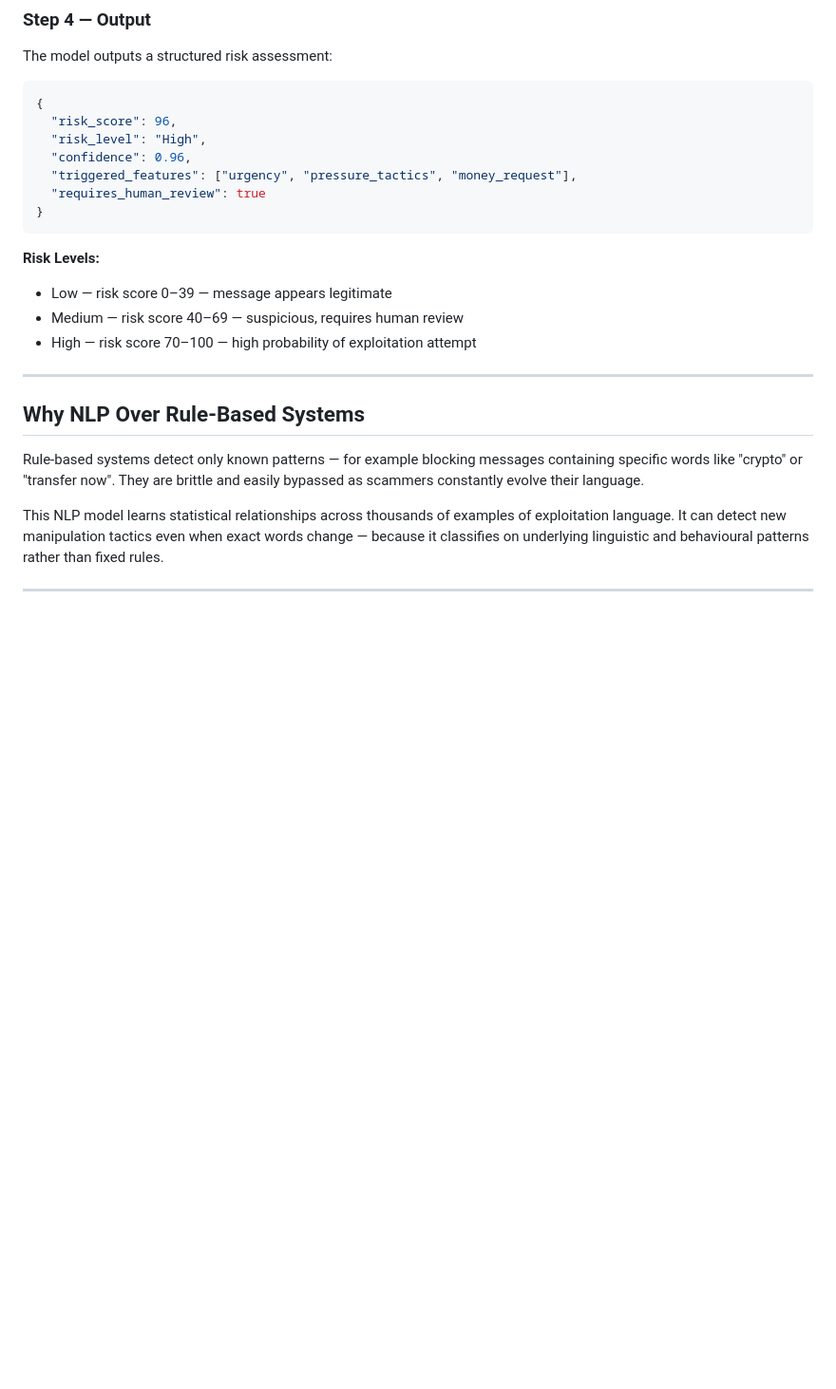
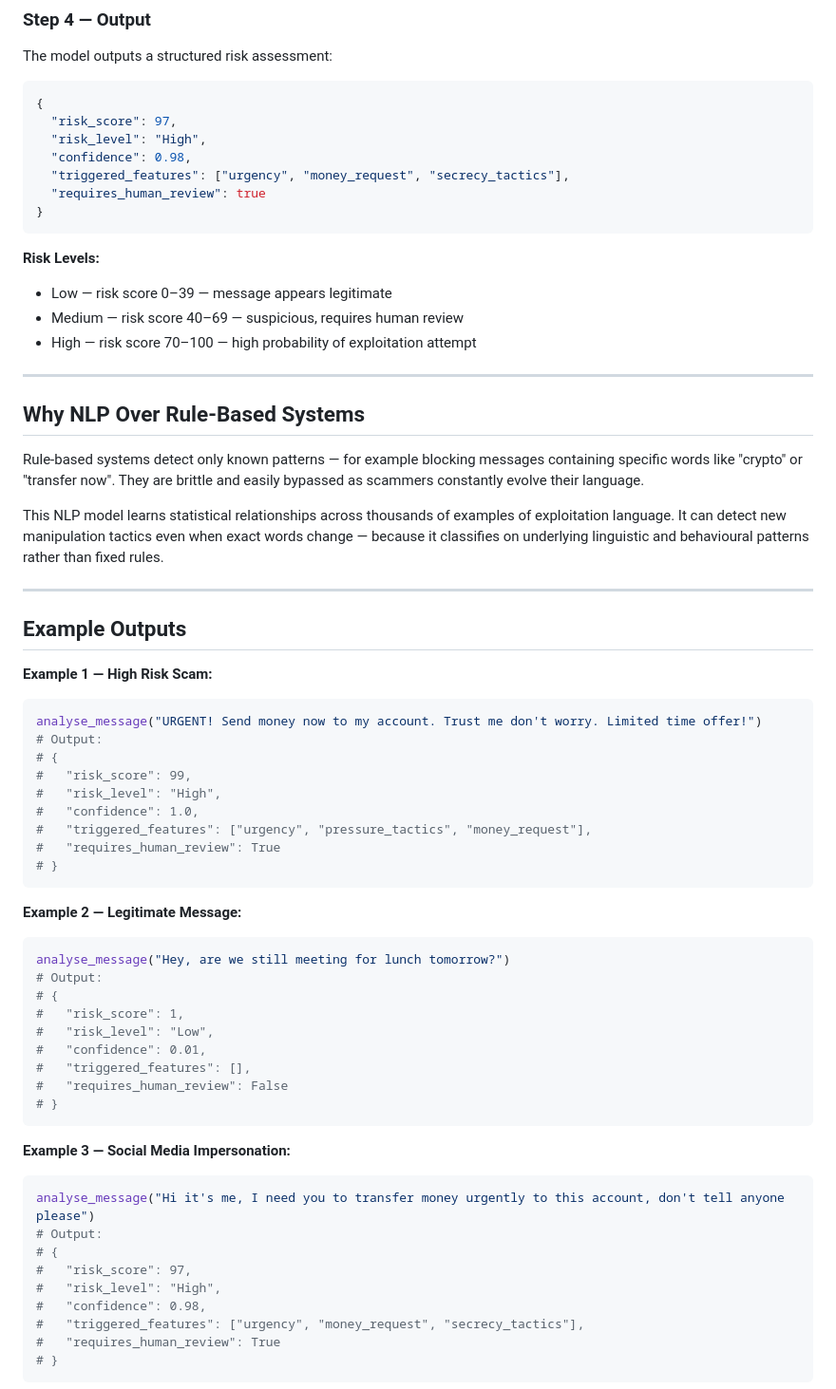
Before and after one commit to NV-9/USAII-Global-AI-Hackathon-2026, a Markdown page: nlp-model/README.md, the part around one of its changes. Shown at 95% size. Rendered like a GitHub page; blank space fills up the shorter version.

````diff
--- a/nlp-model/README.md
+++ b/nlp-model/README.md
@@ -66,18 +73,18 @@ The model outputs a structured risk assessment:
 
 ```json
 {
-  "risk_score": 96,
+  "risk_score": 97,
   "risk_level": "High",
-  "confidence": 0.96,
-  "triggered_features": ["urgency", "pressure_tactics", "money_request"],
+  "confidence": 0.98,
+  "triggered_features": ["urgency", "money_request", "secrecy_tactics"],
   "requires_human_review": true
 }
 ```
 
 **Risk Levels:**
--  Low — risk score 0–39 — message appears legitimate
--  Medium — risk score 40–69 — suspicious, requires human review
--  High — risk score 70–100 — high probability of exploitation attempt
+- Low — risk score 0–39 — message appears legitimate
+- Medium — risk score 40–69 — suspicious, requires human review
+- High — risk score 70–100 — high probability of exploitation attempt
 
 ---
 
@@ -94,3 +101,44 @@ behavioural patterns rather than fixed rules.
 
 ---
 
+## Example Outputs
+
+**Example 1 — High Risk Scam:**
+```python
+analyse_message("URGENT! Send money now to my account. Trust me don't worry. Limited time offer!")
+# Output:
+# {
+#   "risk_score": 99,
+#   "risk_level": "High",
+#   "confidence": 1.0,
+#   "triggered_features": ["urgency", "pressure_tactics", "money_request"],
+#   "requires_human_review": True
+# }
+```
+
+**Example 2 — Legitimate Message:**
+```python
+analyse_message("Hey, are we still meeting for lunch tomorrow?")
+# Output:
+# {
+#   "risk_score": 1,
+#   "risk_level": "Low",
+#   "confidence": 0.01,
+#   "triggered_features": [],
+#   "requires_human_review": False
+# }
+```
+
+**Example 3 — Social Media Impersonation:**
+```python
+analyse_message("Hi it's me, I need you to transfer money urgently to this account, don't tell anyone please")
+# Output:
+# {
+#   "risk_score": 97,
+#   "risk_level": "High",
+#   "confidence": 0.98,
+#   "triggered_features": ["urgency", "money_request", "secrecy_tactics"],
+#   "requires_human_review": True
+# }
+```
+
````
Also changed, not shown: other parts of nlp-model/README.md (+71 -52 lines).
